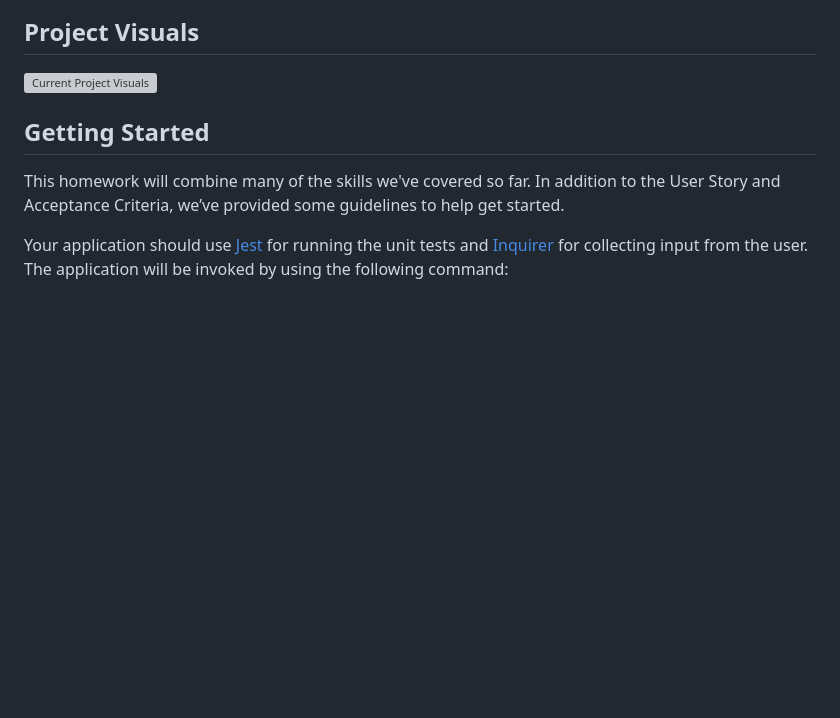
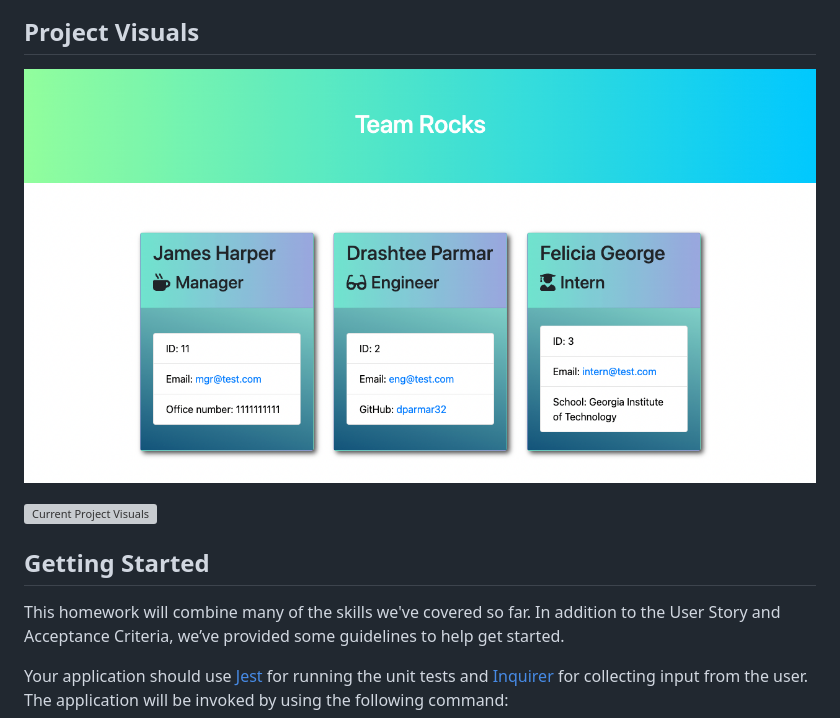
Before and after one commit to drashtee-parmar/team-profile-generator, a Markdown page: README.md, the part around the change. Drawn GitHub-style; pictures changed too: Assets/teamrocks.png (added); blank space fills up the shorter version; grey boxes are pictures that could not be loaded.

Commit message:
Debug intern and make it work, added visual to the project

```diff
--- a/README.md
+++ b/README.md
@@ -45,7 +45,10 @@ The following image shows a mock-up of the generated HTML’s appearance and fun
 ![HTML webpage titled “My Team” features five boxes listing employee names, titles, and other key info.](./Assets/10-object-oriented-programming-homework-demo.png)
 
 ## Project Visuals
+![Team profile image](Assets/teamrocks.png)
+
 ![Current Project Visuals](Assets/TeamProfileGenerator.gif)
+
 ## Getting Started
 
 This homework will combine many of the skills we've covered so far. In addition to the User Story and Acceptance Criteria, we’ve provided some guidelines to help get started.
```
